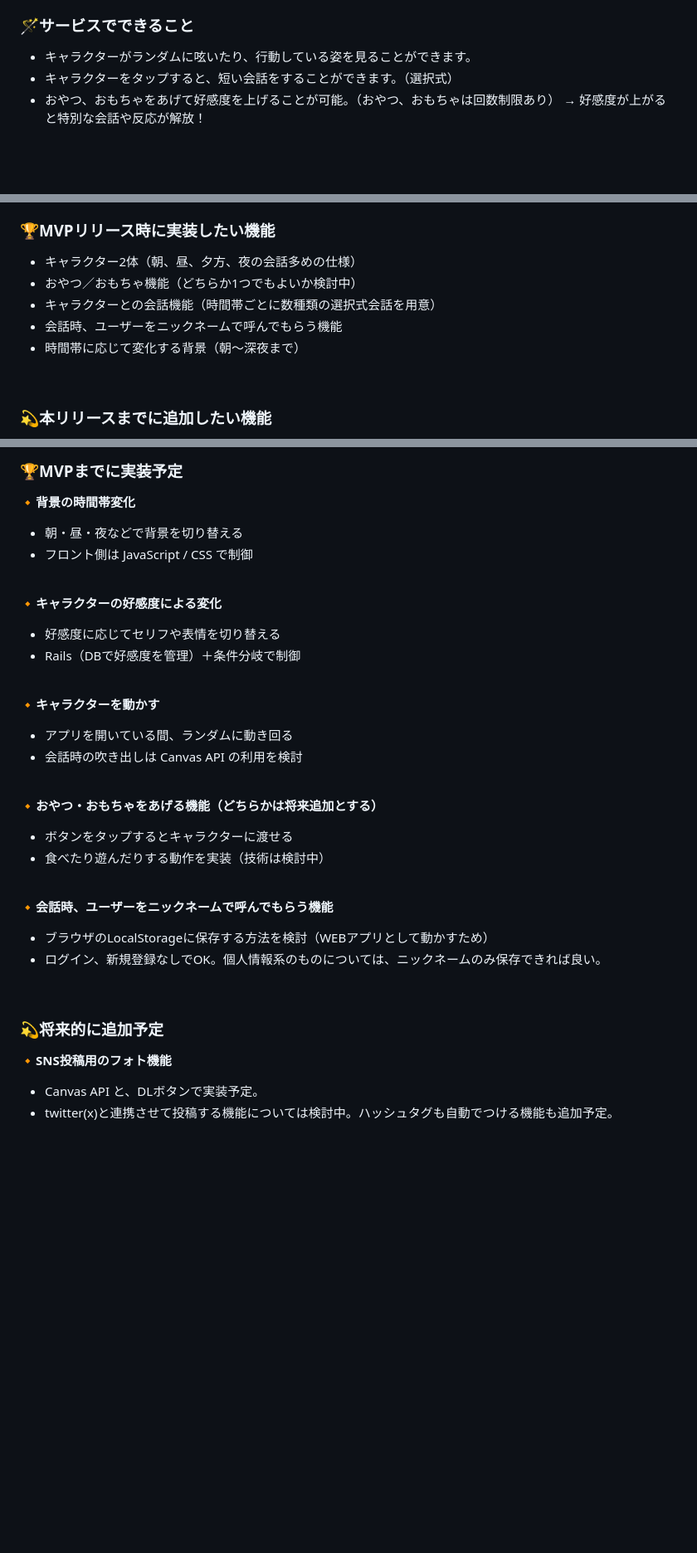
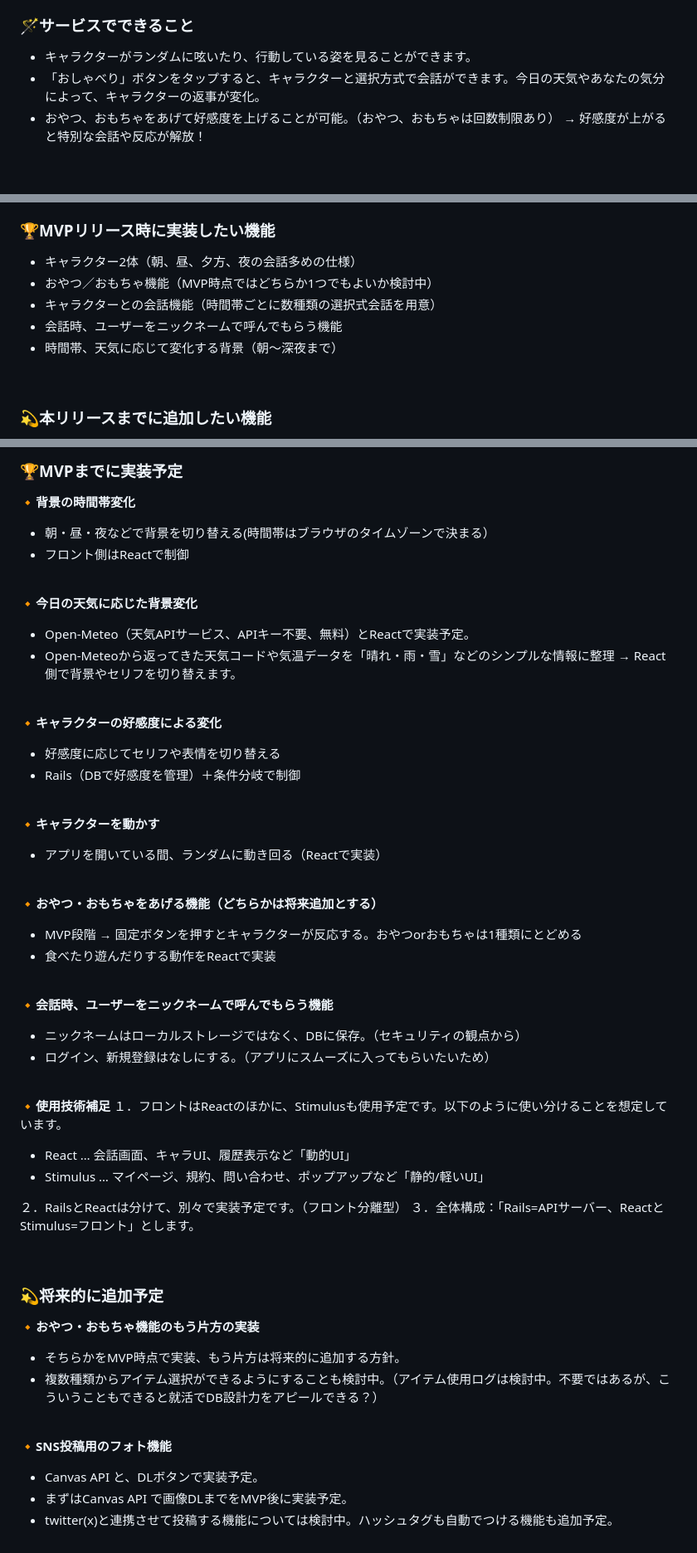
Before and after one commit to mitapi/mofu-app, a Markdown page: README.md, 3 parts joined by grey strips. Shown at 83% size. GitHub-like rendering; blank space fills up the shorter version.

```diff
--- a/README.md
+++ b/README.md
@@ -97,7 +104,7 @@
 
 ### 🪄サービスでできること
 - キャラクターがランダムに呟いたり、行動している姿を見ることができます。
-- キャラクターをタップすると、短い会話をすることができます。（選択式）
+- 「おしゃべり」ボタンをタップすると、キャラクターと選択方式で会話ができます。今日の天気やあなたの気分によって、キャラクターの返事が変化。
 - おやつ、おもちゃをあげて好感度を上げることが可能。（おやつ、おもちゃは回数制限あり）
 → 好感度が上がると特別な会話や反応が解放！
 
@@ -201,10 +208,10 @@
 ### 🏆MVPリリース時に実装したい機能
 
 - キャラクター2体（朝、昼、夕方、夜の会話多めの仕様）
-- おやつ／おもちゃ機能（どちらか1つでもよいか検討中）
+- おやつ／おもちゃ機能（MVP時点ではどちらか1つでもよいか検討中）
 - キャラクターとの会話機能（時間帯ごとに数種類の選択式会話を用意）
 - 会話時、ユーザーをニックネームで呼んでもらう機能
-- 時間帯に応じて変化する背景（朝～深夜まで）
+- 時間帯、天気に応じて変化する背景（朝～深夜まで）
 
 <br>
 
@@ -223,8 +230,14 @@
 ### 🏆MVPまでに実装予定
 
 **🔸背景の時間帯変化**
-- 朝・昼・夜などで背景を切り替える
-- フロント側は JavaScript / CSS で制御
+- 朝・昼・夜などで背景を切り替える(時間帯はブラウザのタイムゾーンで決まる）
+- フロント側はReactで制御
+
+<br>
+
+**🔸今日の天気に応じた背景変化**
+- Open-Meteo（天気APIサービス、APIキー不要、無料）とReactで実装予定。
+- Open-Meteoから返ってきた天気コードや気温データを「晴れ・雨・雪」などのシンプルな情報に整理 → React側で背景やセリフを切り替えます。
 
 <br>
 
@@ -235,25 +248,41 @@
 <br>
 
 **🔸キャラクターを動かす**
-- アプリを開いている間、ランダムに動き回る
-- 会話時の吹き出しは Canvas API の利用を検討
+- アプリを開いている間、ランダムに動き回る（Reactで実装）
 
 <br>
 
 **🔸おやつ・おもちゃをあげる機能（どちらかは将来追加とする）**
-- ボタンをタップするとキャラクターに渡せる
-- 食べたり遊んだりする動作を実装（技術は検討中）
+- MVP段階 → 固定ボタンを押すとキャラクターが反応する。おやつorおもちゃは1種類にとどめる
+- 食べたり遊んだりする動作をReactで実装
 
 <br>
 
 **🔸会話時、ユーザーをニックネームで呼んでもらう機能**
-- ブラウザのLocalStorageに保存する方法を検討（WEBアプリとして動かすため）
-- ログイン、新規登録なしでOK。個人情報系のものについては、ニックネームのみ保存できれば良い。
+- ニックネームはローカルストレージではなく、DBに保存。（セキュリティの観点から）
+- ログイン、新規登録はなしにする。（アプリにスムーズに入ってもらいたいため）
+
+<br>
+
+**🔸使用技術補足**
+１．フロントはReactのほかに、Stimulusも使用予定です。以下のように使い分けることを想定しています。
+- React … 会話画面、キャラUI、履歴表示など「動的UI」
+- Stimulus … マイページ、規約、問い合わせ、ポップアップなど「静的/軽いUI」
+
+２．RailsとReactは分けて、別々で実装予定です。（フロント分離型）
+３．全体構成：「Rails=APIサーバー、ReactとStimulus=フロント」とします。
 
 <br>
 
 ### 💫将来的に追加予定
 
+**🔸おやつ・おもちゃ機能のもう片方の実装**
+- そちらかをMVP時点で実装、もう片方は将来的に追加する方針。
+- 複数種類からアイテム選択ができるようにすることも検討中。（アイテム使用ログは検討中。不要ではあるが、こういうこともできると就活でDB設計力をアピールできる？）
+
+<br>
+
 **🔸SNS投稿用のフォト機能**
 - Canvas API と、DLボタンで実装予定。
+- まずはCanvas API で画像DLまでをMVP後に実装予定。
 - twitter(x)と連携させて投稿する機能については検討中。ハッシュタグも自動でつける機能も追加予定。
```
Also changed, not shown: other parts of README.md (+20 -13 lines).
